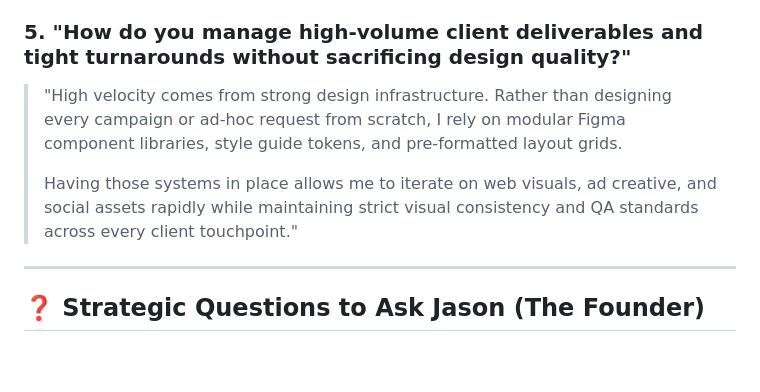
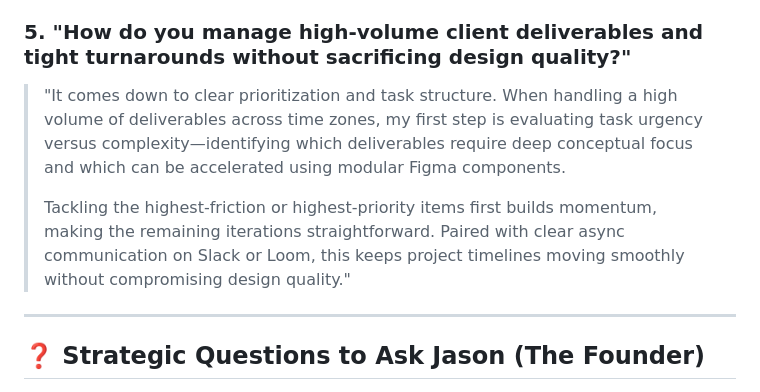
Before and after one commit to Mirikazi0/portfolio-2026, a Markdown page: 01_Brief/Job_Tracker/Setsail_Interview_Prep.md, the part around the change. GitHub-like rendering; blank space fills up the shorter version.

Commit message:
docs: finalize SetSail interview prep guide with user prioritization answer

```diff
--- a/01_Brief/Job_Tracker/Setsail_Interview_Prep.md
+++ b/01_Brief/Job_Tracker/Setsail_Interview_Prep.md
@@ -94,9 +94,9 @@ SetSail Marketing is a Vancouver-based, B-Corp certified digital agency that ser
 > Once the structure is in place, I check in with the development team to confirm their preferred handoff format—whether that's component spec sheets, Loom walkthroughs, or direct Figma tokens. Adapting to their workflow ensures zero friction during implementation."
 
 ### 5. "How do you manage high-volume client deliverables and tight turnarounds without sacrificing design quality?"
-> "High velocity comes from strong design infrastructure. Rather than designing every campaign or ad-hoc request from scratch, I rely on modular Figma component libraries, style guide tokens, and pre-formatted layout grids.
+> "It comes down to clear prioritization and task structure. When handling a high volume of deliverables across time zones, my first step is evaluating task urgency versus complexity—identifying which deliverables require deep conceptual focus and which can be accelerated using modular Figma components.
 >
-> Having those systems in place allows me to iterate on web visuals, ad creative, and social assets rapidly while maintaining strict visual consistency and QA standards across every client touchpoint."
+> Tackling the highest-friction or highest-priority items first builds momentum, making the remaining iterations straightforward. Paired with clear async communication on Slack or Loom, this keeps project timelines moving smoothly without compromising design quality."
 
 ---
 
```
